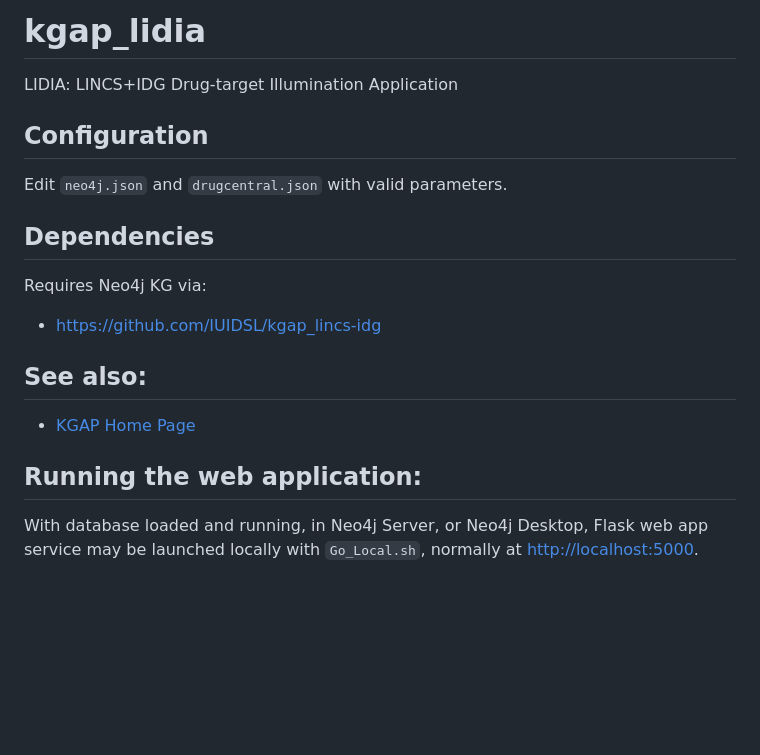
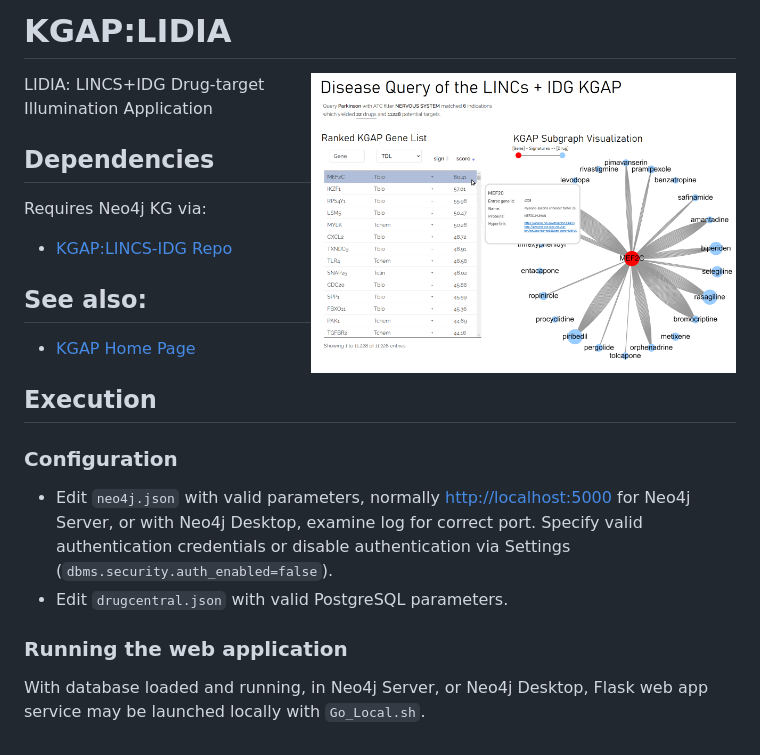
Before and after one commit to IUIDSL/kgap_lidia, a Markdown page: README.md, the part around the change. GitHub-like rendering; pictures changed too: doc/images/LIDIA_QueryResults_LGtxt_wTooltip.png (added); blank space fills up the shorter version.

Commit message:
Alright.

```diff
--- a/README.md
+++ b/README.md
@@ -1,23 +1,30 @@
-# kgap_lidia
+# KGAP:LIDIA
+
+<img src="doc/images/LIDIA_QueryResults_LGtxt_wTooltip.png" align="right" height="300">
 
 LIDIA: LINCS+IDG Drug-target Illumination Application
 
-## Configuration
 
-Edit `neo4j.json` and `drugcentral.json` with valid parameters.
 
 ## Dependencies
 
 Requires Neo4j KG via:
 
-* <https://github.com/IUIDSL/kgap_lincs-idg>
+* [KGAP:LINCS-IDG Repo](https://github.com/IUIDSL/kgap_lincs-idg)
 
 ## See also:
 
 * [KGAP Home Page](https://cheminfov.informatics.indiana.edu/projects/kgap/)
 
-## Running the web application:
+## Execution
+
+### Configuration
+
+* Edit `neo4j.json` with valid parameters, normally
+<http://localhost:5000> for Neo4j Server, or with Neo4j Desktop, examine log for correct port. Specify valid authentication credentials or disable authentication via Settings (`dbms.security.auth_enabled=false`).
+* Edit `drugcentral.json` with valid PostgreSQL parameters.
+
+### Running the web application
 
 With database loaded and running, in Neo4j Server, or Neo4j Desktop, Flask web
-app service may be launched locally with `Go_Local.sh`, normally at
-<http://localhost:5000>.
+app service may be launched locally with `Go_Local.sh`.
```
Also changed, not shown: 1 other file.
